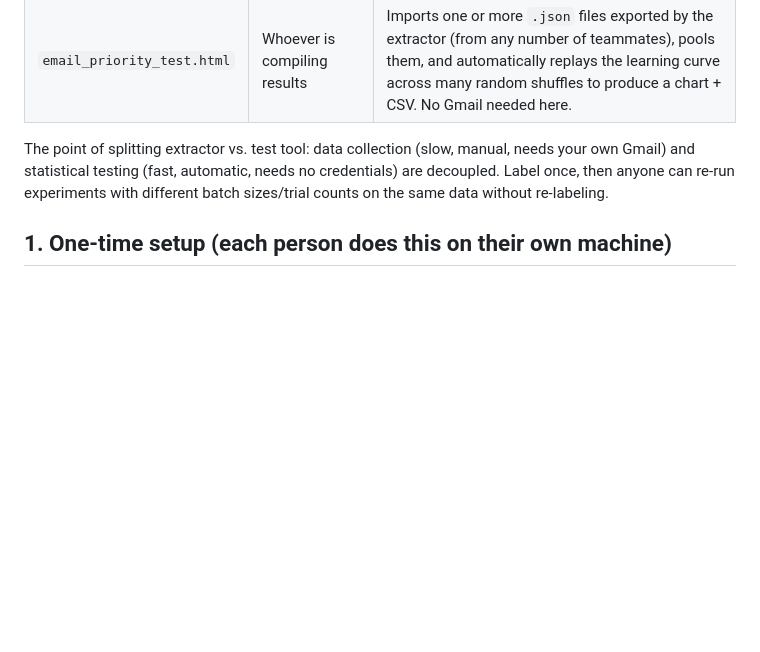
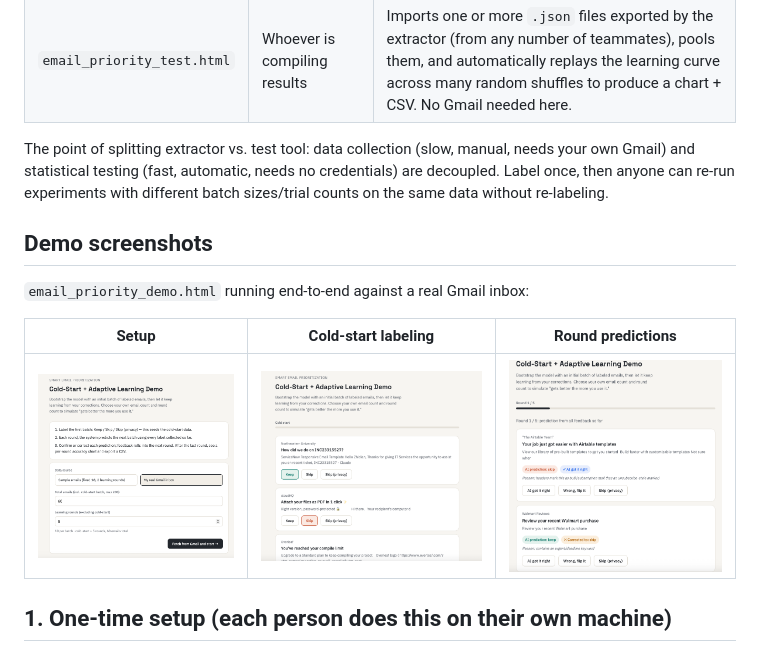
Before and after one commit to Shdityr/CS6140_email_priority, a Markdown page: README.md, the part around the change. Drawn GitHub-style; pictures changed too: screenshots/1.png (added), screenshots/2.png (added), screenshots/3.png (added); blank space fills up the shorter version.

Commit message:
Add demo screenshots to README
Shows email_priority_demo.html running end-to-end against a real
Gmail inbox: setup, cold-start labeling, and round predictions.

```diff
--- a/README.md
+++ b/README.md
@@ -10,6 +10,14 @@ This folder contains three standalone tools plus a shared backend. They all run
 | `email_priority_test.html` | Whoever is compiling results | Imports one or more `.json` files exported by the extractor (from any number of teammates), pools them, and automatically replays the learning curve across many random shuffles to produce a chart + CSV. No Gmail needed here. |
 
 The point of splitting extractor vs. test tool: data collection (slow, manual, needs your own Gmail) and statistical testing (fast, automatic, needs no credentials) are decoupled. Label once, then anyone can re-run experiments with different batch sizes/trial counts on the same data without re-labeling.
+
+## Demo screenshots
+
+`email_priority_demo.html` running end-to-end against a real Gmail inbox:
+
+| Setup | Cold-start labeling | Round predictions |
+|---|---|---|
+| ![Setup screen: Gmail source, 60 emails, 5 rounds](screenshots/1.png) | ![Cold-start labeling on real inbox emails](screenshots/2.png) | ![Round 1 predictions with AI reasons and corrections](screenshots/3.png) |
 
 ## 1. One-time setup (each person does this on their own machine)
 
```
